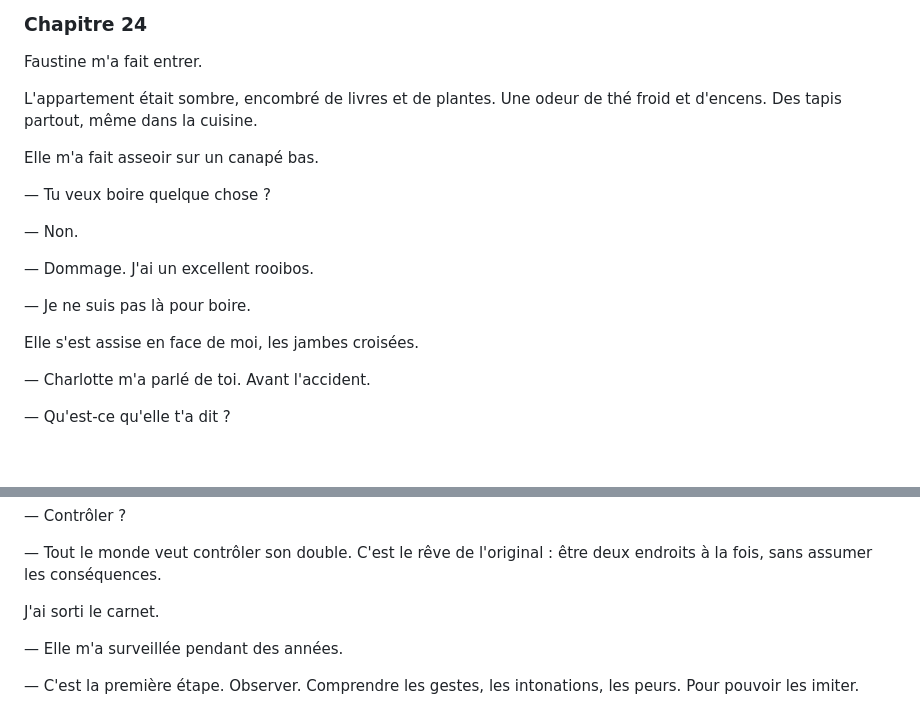
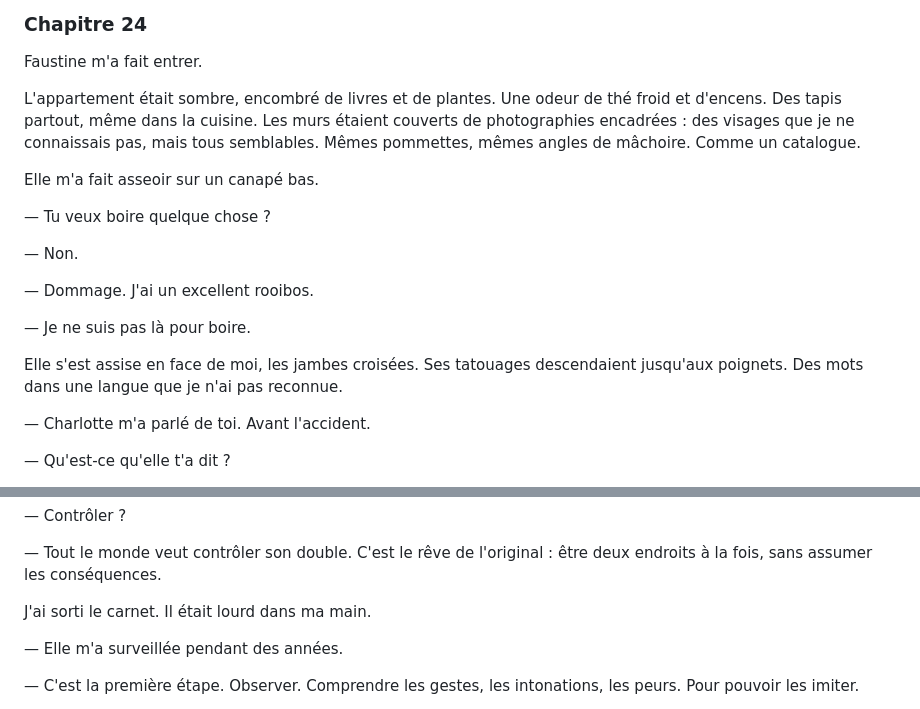
Before and after one commit to baalek666-maker/projet_thriller_trilogie, a Markdown page: 04_manuscrits/la_remplacante_tome1.md, 2 parts joined by grey strips. Drawn GitHub-style; blank space fills up the shorter version.

Commit message:
Tome 1 expansion — chapitre 24 épaissi (Faustine explique les Doubles)

```diff
--- a/04_manuscrits/la_remplacante_tome1.md
+++ b/04_manuscrits/la_remplacante_tome1.md
@@ -1739,7 +1739,7 @@ Elle ne m'a pas fait entrer tout de suite. Elle m'a regardée de haut en bas. Le
 
 Faustine m'a fait entrer.
 
-L'appartement était sombre, encombré de livres et de plantes. Une odeur de thé froid et d'encens. Des tapis partout, même dans la cuisine.
+L'appartement était sombre, encombré de livres et de plantes. Une odeur de thé froid et d'encens. Des tapis partout, même dans la cuisine. Les murs étaient couverts de photographies encadrées : des visages que je ne connaissais pas, mais tous semblables. Mêmes pommettes, mêmes angles de mâchoire. Comme un catalogue.
 
 Elle m'a fait asseoir sur un canapé bas.
 
@@ -1751,7 +1751,7 @@ Elle m'a fait asseoir sur un canapé bas.
 
 — Je ne suis pas là pour boire.
 
-Elle s'est assise en face de moi, les jambes croisées.
+Elle s'est assise en face de moi, les jambes croisées. Ses tatouages descendaient jusqu'aux poignets. Des mots dans une langue que je n'ai pas reconnue.
 
 — Charlotte m'a parlé de toi. Avant l'accident.
 
@@ -1781,7 +1781,7 @@ Faustine a posé ses coudes sur ses genoux.
 
 — Tout le monde veut contrôler son double. C'est le rêve de l'original : être deux endroits à la fois, sans assumer les conséquences.
 
-J'ai sorti le carnet.
+J'ai sorti le carnet. Il était lourd dans ma main.
 
 — Elle m'a surveillée pendant des années.
 
```
Also changed, not shown: other parts of 04_manuscrits/la_remplacante_tome1.md (+0 -1 lines).
